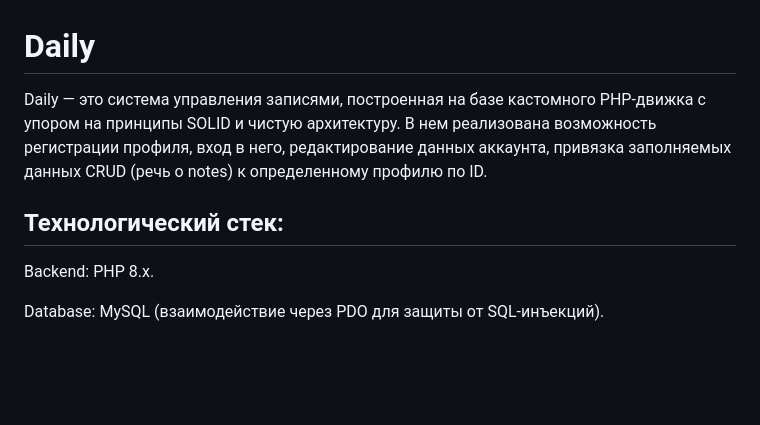
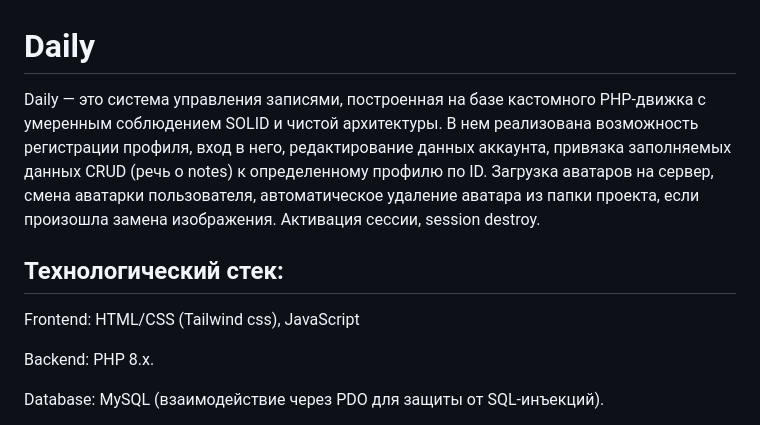
Before and after one commit to Kenal0/daily-php-mysql, a Markdown page: README.md, the part around the change. Drawn GitHub-style; blank space fills up the shorter version.

```diff
--- a/README.md
+++ b/README.md
@@ -1,9 +1,11 @@
 # Daily
-Daily — это система управления записями, построенная на базе кастомного PHP-движка с упором на принципы SOLID и чистую архитектуру. В нем реализована возможность регистрации профиля, вход в него, редактирование данных аккаунта, привязка заполняемых данных CRUD (речь о notes) к определенному профилю по ID.
+Daily — это система управления записями, построенная на базе кастомного PHP-движка с умеренным соблюдением SOLID и чистой архитектуры. В нем реализована возможность регистрации профиля, вход в него, редактирование данных аккаунта, привязка заполняемых данных CRUD (речь о notes) к определенному профилю по ID. Загрузка аватаров на сервер, смена аватарки пользователя, автоматическое удаление аватара из папки проекта, если произошла замена изображения. Активация сессии, session destroy.
 
 
 Технологический стек:
 -
+
+Frontend: HTML/CSS (Tailwind css), JavaScript
 
 Backend: PHP 8.x.
 
```
